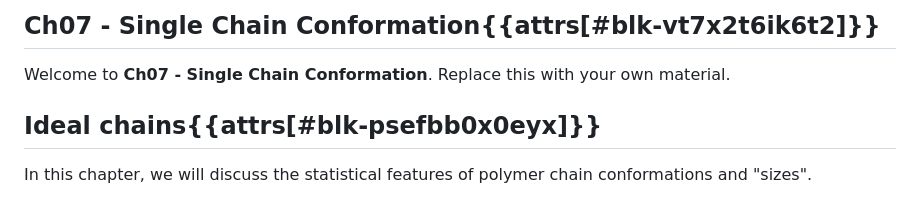
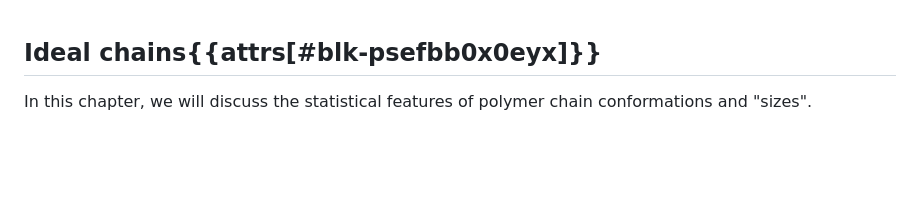
Before and after one commit to wangyu16/chem320-chemistry-of-macromolecules-eoveux5a-oer, a Markdown page: study-guide/07-single.md, the part around the change. GitHub-like rendering; blank space fills up the shorter version.

```diff
--- a/study-guide/07-single.md
+++ b/study-guide/07-single.md
@@ -1,7 +1,3 @@
-## Ch07 - Single Chain Conformation{{attrs[#blk-vt7x2t6ik6t2]}}
-
-Welcome to **Ch07 - Single Chain Conformation**. Replace this with your own material.
-
 ## Ideal chains{{attrs[#blk-psefbb0x0eyx]}}
 
 In this chapter, we will discuss the statistical features of polymer chain conformations and "sizes".
```
